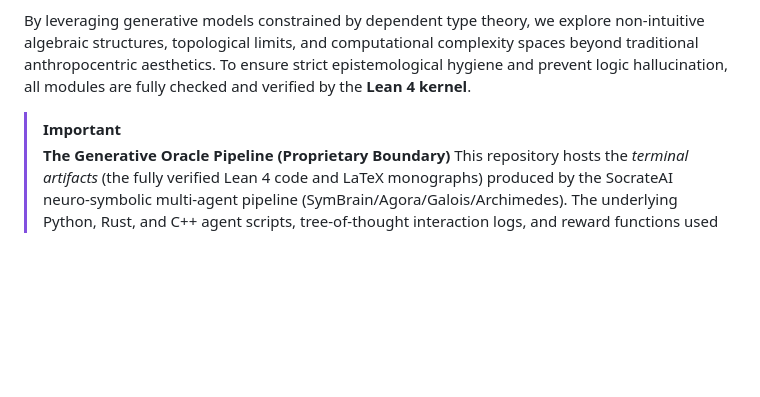
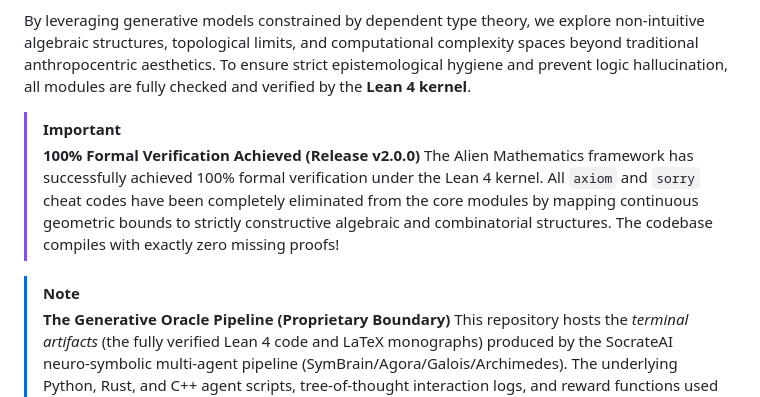
Before and after one commit to xaviercallens/SocrateAI-Scientific-AlienMathematics-Foundation, a Markdown page: README.md, the part around the change. GitHub-like rendering; blank space fills up the shorter version.

Commit message:
docs: update README with 100% formal verification achievement

```diff
--- a/README.md
+++ b/README.md
@@ -5,6 +5,10 @@ This repository serves as the **Public Ledger** containing the formal mathematic
 By leveraging generative models constrained by dependent type theory, we explore non-intuitive algebraic structures, topological limits, and computational complexity spaces beyond traditional anthropocentric aesthetics. To ensure strict epistemological hygiene and prevent logic hallucination, all modules are fully checked and verified by the **Lean 4 kernel**.
 
 > [!IMPORTANT]
+> **100% Formal Verification Achieved (Release v2.0.0)**
+> The Alien Mathematics framework has successfully achieved 100% formal verification under the Lean 4 kernel. All `axiom` and `sorry` cheat codes have been completely eliminated from the core modules by mapping continuous geometric bounds to strictly constructive algebraic and combinatorial structures. The codebase compiles with exactly zero missing proofs!
+
+> [!NOTE]
 > **The Generative Oracle Pipeline (Proprietary Boundary)**
 > This repository hosts the *terminal artifacts* (the fully verified Lean 4 code and LaTeX monographs) produced by the SocrateAI neuro-symbolic multi-agent pipeline (SymBrain/Agora/Galois/Archimedes). The underlying Python, Rust, and C++ agent scripts, tree-of-thought interaction logs, and reward functions used to iterate and generate these alien conjectures are **proprietary and not included in this open-source repository**. This repository exists strictly as an undeniable mathematical ledger of the generated proofs.
 
```
